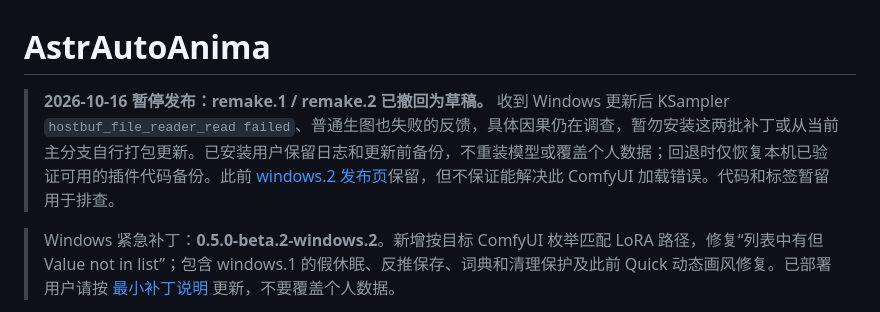
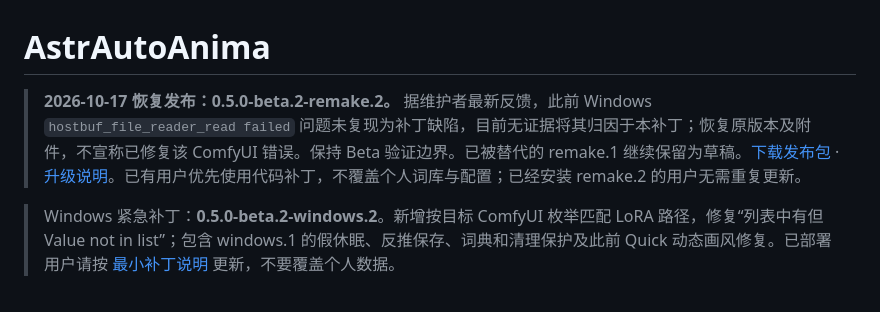
Before and after one commit to kemomimicon/AstrAutoAnima, a Markdown page: README.md, the part around the change. GitHub-like rendering.

Commit message:
docs: resume remake.2 release after maintainer feedback

```diff
--- a/README.md
+++ b/README.md
@@ -1,6 +1,6 @@
 # AstrAutoAnima
 
-> **2026-10-16 暂停发布：remake.1 / remake.2 已撤回为草稿。** 收到 Windows 更新后 KSampler `hostbuf_file_reader_read failed`、普通生图也失败的反馈，具体因果仍在调查，暂勿安装这两批补丁或从当前主分支自行打包更新。已安装用户保留日志和更新前备份，不重装模型或覆盖个人数据；回退时仅恢复本机已验证可用的插件代码备份。此前 [windows.2 发布页](https://github.com/kemomimicon/AstrAutoAnima/releases/tag/v0.5.0-beta.2-windows.2)保留，但不保证能解决此 ComfyUI 加载错误。代码和标签暂留用于排查。
+> **2026-10-17 恢复发布：0.5.0-beta.2-remake.2。** 据维护者最新反馈，此前 Windows `hostbuf_file_reader_read failed` 问题未复现为补丁缺陷，目前无证据将其归因于本补丁；恢复原版本及附件，不宣称已修复该 ComfyUI 错误。保持 Beta 验证边界。已被替代的 remake.1 继续保留为草稿。[下载发布包](https://github.com/kemomimicon/AstrAutoAnima/releases/tag/v0.5.0-beta.2-remake.2) · [升级说明](docs/REMAKE_HOTFIX.md)。已有用户优先使用代码补丁，不覆盖个人词库与配置；已经安装 remake.2 的用户无需重复更新。
 
 > Windows 紧急补丁：**0.5.0-beta.2-windows.2**。新增按目标 ComfyUI 枚举匹配 LoRA 路径，修复“列表中有但 Value not in list”；包含 windows.1 的假休眠、反推保存、词典和清理保护及此前 Quick 动态画风修复。已部署用户请按 [最小补丁说明](docs/WINDOWS_COMPAT_HOTFIX.md) 更新，不要覆盖个人数据。
 
```
Also changed, not shown: docs/REMAKE_HOTFIX.md (+1 -1 lines).
